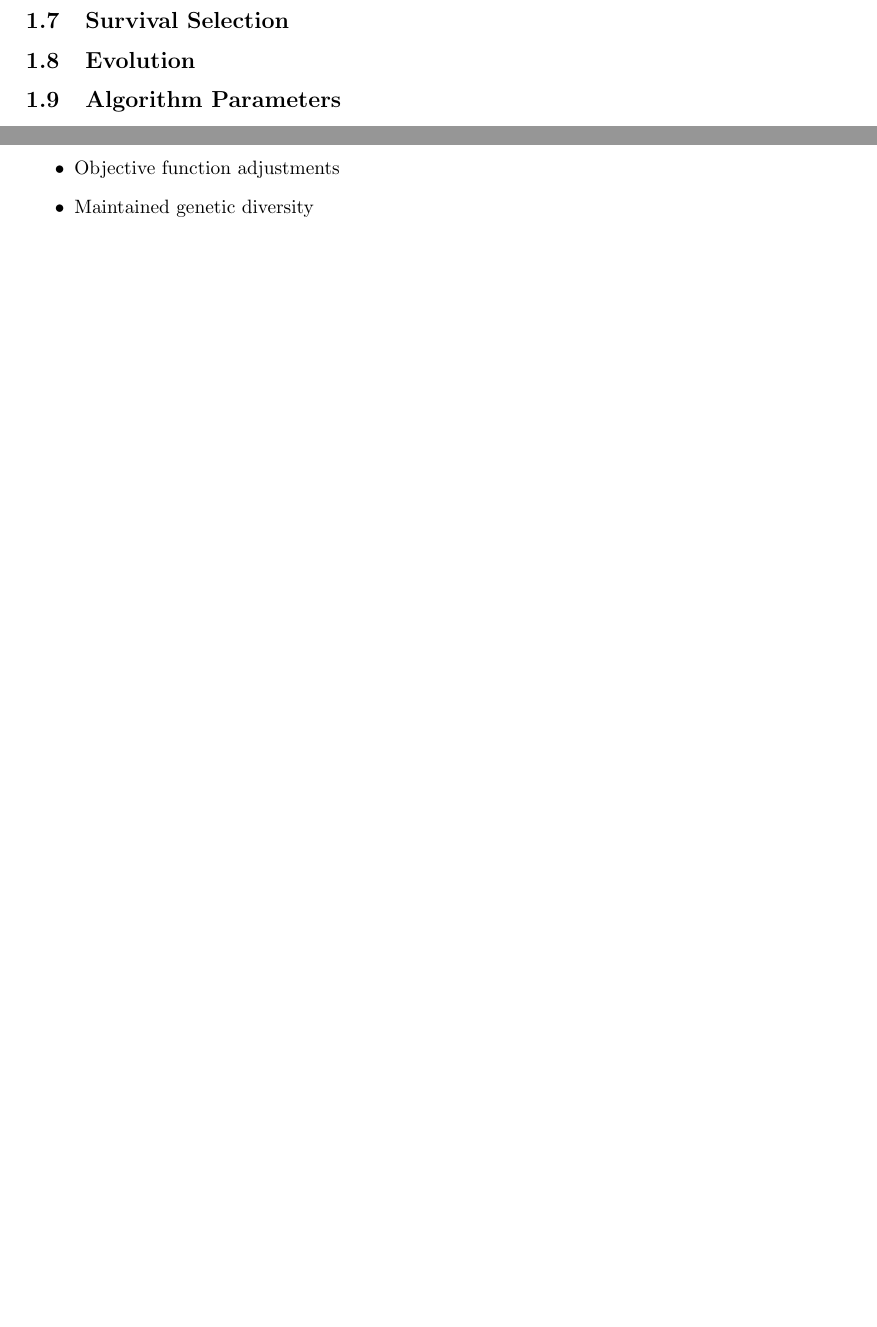
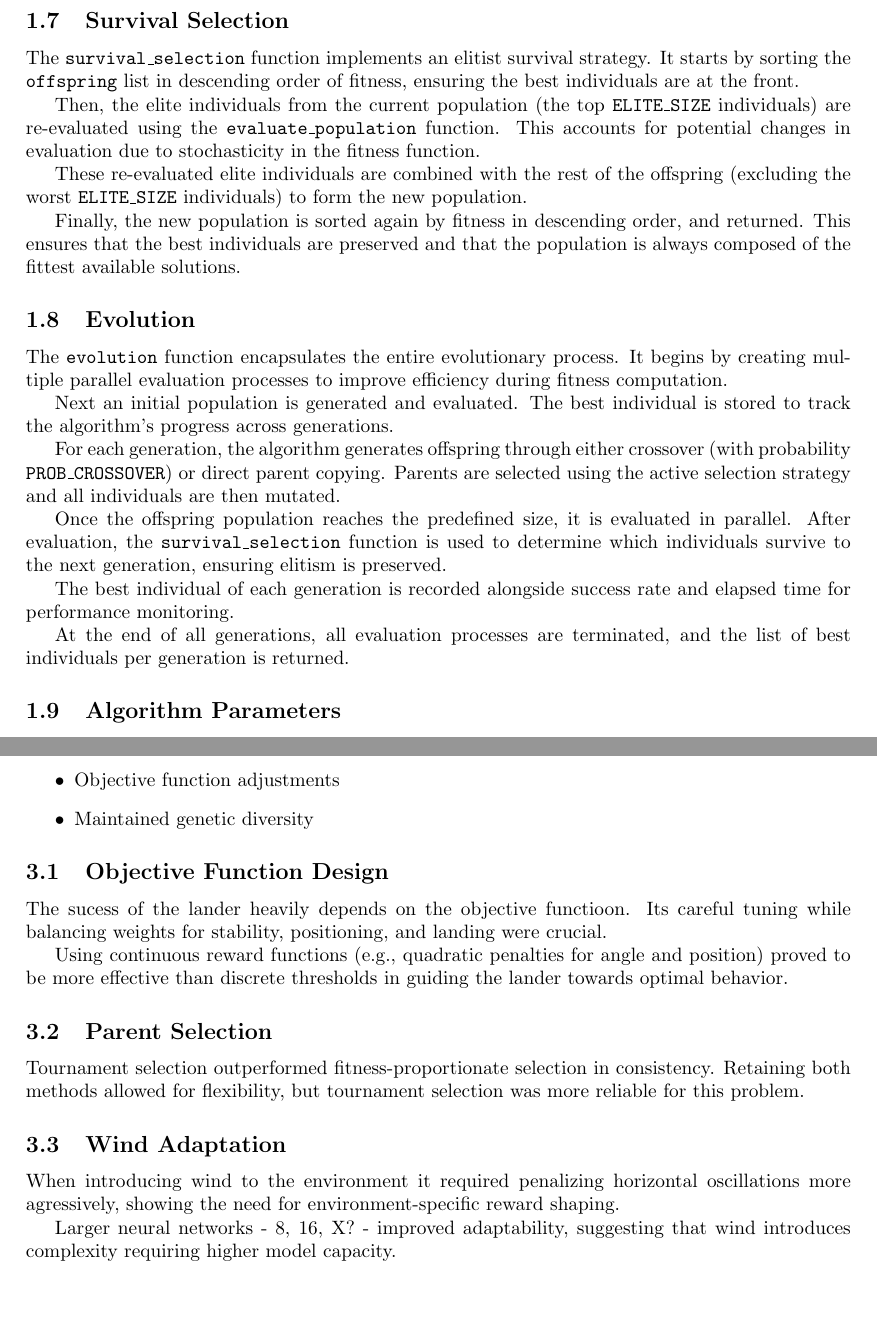
Before and after one commit to expo98/TP2FIA, a LaTeX document (report/main.tex): two parts of pages 7 and 8 of 8 before the commit and two parts of pages 8 and 9 of 9 after it, joined at a grey line, cut so that both start at the same text, the shorter picture padded with empty space. Compiled offline with pdfLaTeX.

Commit message:
Some mods to report

```diff
--- a/report/main.tex
+++ b/report/main.tex
@@ -571,5 +578,23 @@ This implementation introduces genetic diversity while preserving genetic inform
 \subsection{Survival Selection}
+The \texttt{survival\_selection} function implements an elitist survival strategy. It starts by sorting the \texttt{offspring} list in descending order of fitness, ensuring the best individuals are at the front.
+
+Then, the elite individuals from the current population (the top \texttt{ELITE\_SIZE} individuals) are re-evaluated using the \texttt{evaluate\_population} function. This accounts for potential changes in evaluation due to stochasticity in the fitness function.
+
+These re-evaluated elite individuals are combined with the rest of the offspring (excluding the worst \texttt{ELITE\_SIZE} individuals) to form the new population.
+
+Finally, the new population is sorted again by fitness in descending order, and returned. This ensures that the best individuals are preserved and that the population is always composed of the fittest available solutions.
 \subsection{Evolution}
+The \texttt{evolution} function encapsulates the entire evolutionary process. It begins by creating multiple parallel evaluation processes to improve efficiency during fitness computation.
+
+Next an initial population is generated and evaluated. The best individual is stored to track the algorithm’s progress across generations.
+
+For each generation, the algorithm generates offspring through either crossover (with probability \texttt{PROB\_CROSSOVER}) or direct parent copying. Parents are selected using the active selection strategy and all individuals are then mutated.
+
+Once the offspring population reaches the predefined size, it is evaluated in parallel. After evaluation, the \texttt{survival\_selection} function is used to determine which individuals survive to the next generation, ensuring elitism is preserved.
+
+The best individual of each generation is recorded alongside success rate and elapsed time for performance monitoring.
+
+At the end of all generations, all evaluation processes are terminated, and the list of best individuals per generation is returned.
 
 \subsection{Algorithm Parameters}
 \begin{itemize}
@@ -612,4 +633,19 @@ The evolutionary algorithm proved effective, though wind introduction required:
     \item Maintained genetic diversity
 \end{itemize}
 
+\subsection{Objective Function Design}
+
+The sucess of the lander heavily depends on the objective functioon. Its careful tuning while balancing weights for stability, positioning, and landing were crucial.
+
+Using continuous reward functions (e.g., quadratic penalties for angle and position) proved to be more effective than discrete thresholds in guiding the lander towards optimal behavior.
+
+\subsection{Parent Selection}
+
+Tournament selection outperformed fitness-proportionate selection in consistency. Retaining both methods allowed for flexibility, but tournament selection was more reliable for this problem.
+
+\subsection{Wind Adaptation}
+When introducing wind to the environment it required penalizing horizontal oscillations more agressively, showing the need for environment-specific reward shaping.
+
+Larger neural networks - 8, 16, X? - improved adaptability, suggesting that wind introduces complexity requiring higher model capacity.
+
 \end{document}
```
Also changed, not shown: report/main.tex (15 more changed lines).
